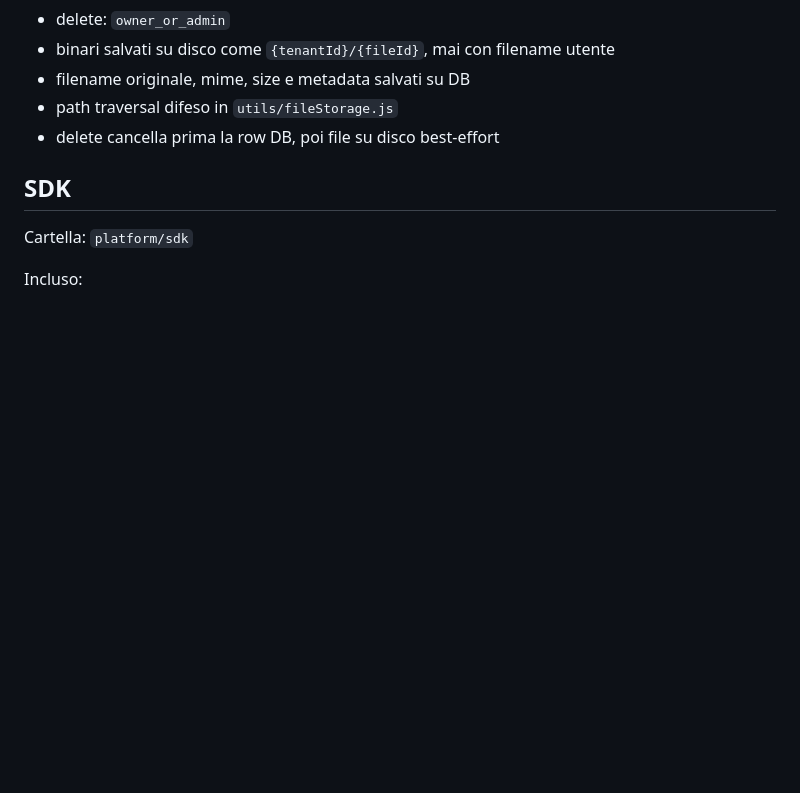
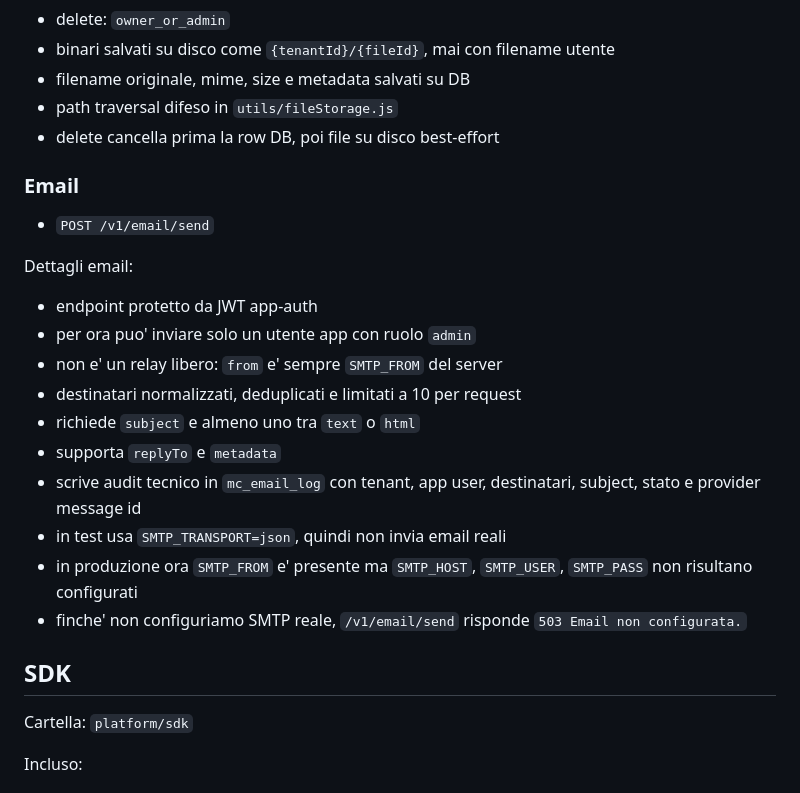
Before and after one commit to mellutecno/lococode, a Markdown page: docs/HANDOFF.md, the part around one of its changes. Drawn GitHub-style; blank space fills up the shorter version.

```diff
--- a/docs/HANDOFF.md
+++ b/docs/HANDOFF.md
@@ -99,6 +102,21 @@ Dettagli file:
 - path traversal difeso in `utils/fileStorage.js`
 - delete cancella prima la row DB, poi file su disco best-effort
 
+### Email
+- `POST /v1/email/send`
+
+Dettagli email:
+- endpoint protetto da JWT app-auth
+- per ora puo' inviare solo un utente app con ruolo `admin`
+- non e' un relay libero: `from` e' sempre `SMTP_FROM` del server
+- destinatari normalizzati, deduplicati e limitati a 10 per request
+- richiede `subject` e almeno uno tra `text` o `html`
+- supporta `replyTo` e `metadata`
+- scrive audit tecnico in `mc_email_log` con tenant, app user, destinatari, subject, stato e provider message id
+- in test usa `SMTP_TRANSPORT=json`, quindi non invia email reali
+- in produzione ora `SMTP_FROM` e' presente ma `SMTP_HOST`, `SMTP_USER`, `SMTP_PASS` non risultano configurati
+- finche' non configuriamo SMTP reale, `/v1/email/send` risponde `503 Email non configurata.`
+
 ## SDK
 Cartella: `platform/sdk`
 
```
Also changed, not shown: other parts of docs/HANDOFF.md (+27 -24 lines).
